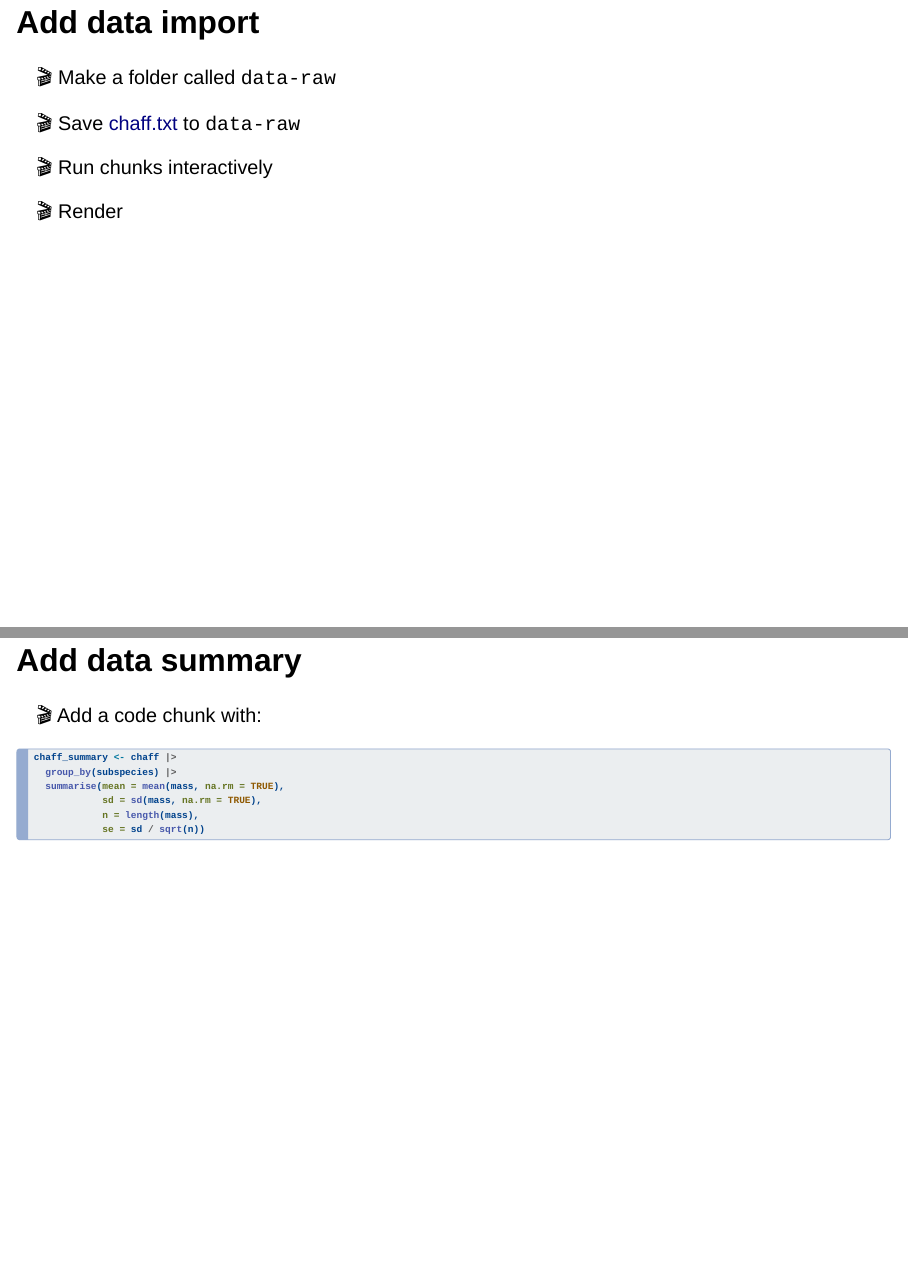
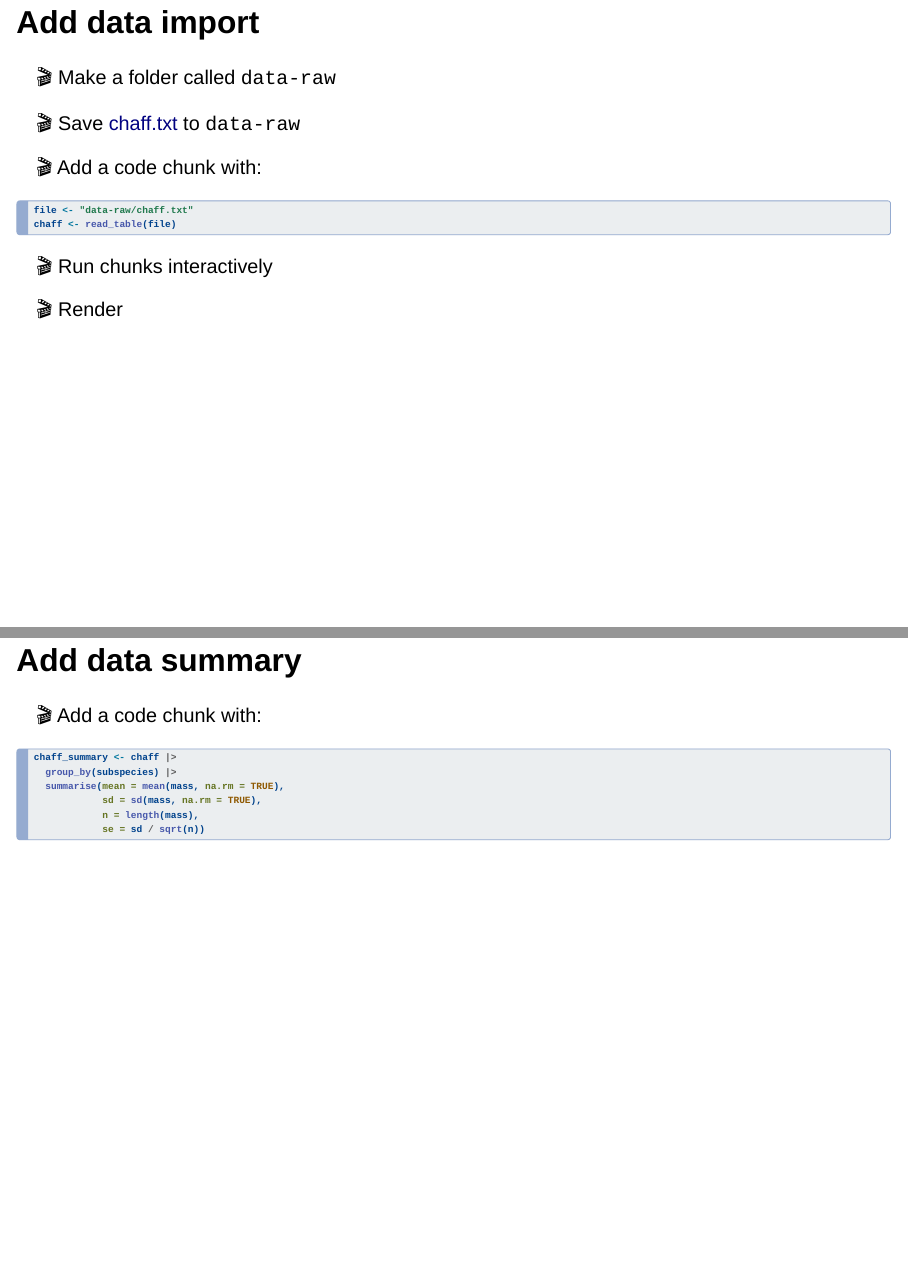
Before and after one commit to 3mmaRand/wr-analytics-1, a Quarto document (modules/quarto/slide.qmd): pages 32 and 33 of 48, joined at a grey line. Rendered offline with R 4.5, knitr and Pandoc in place of Quarto, with nearby package versions; drawn as Slidy slides in place of the format the file asks for.

Commit message:
add the import I missed earlier

````diff
--- a/modules/quarto/slide.qmd
+++ b/modules/quarto/slide.qmd
@@ -429,6 +435,17 @@ the Canary Islands.
 
 
 🎬 Save [chaff.txt](data-raw/chaff.txt) to `data-raw`
+
+
+🎬 Add a code chunk with:
+
+
+```{r}
+#| echo: fenced
+#| label: import-data
+file <- "data-raw/chaff.txt"
+chaff <- read_table(file)
+```
 
 . . .
 
````
Also changed, not shown: modules/quarto/slide.qmd (8 more changed lines).
